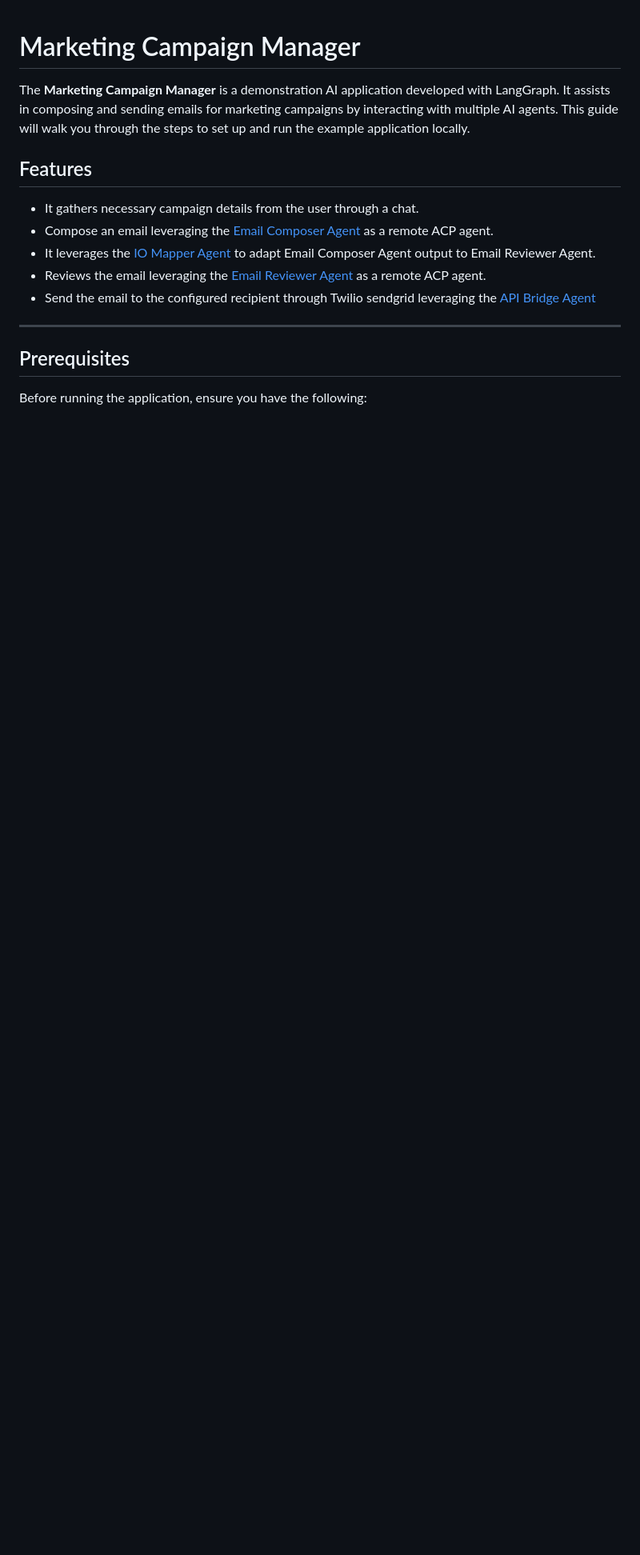
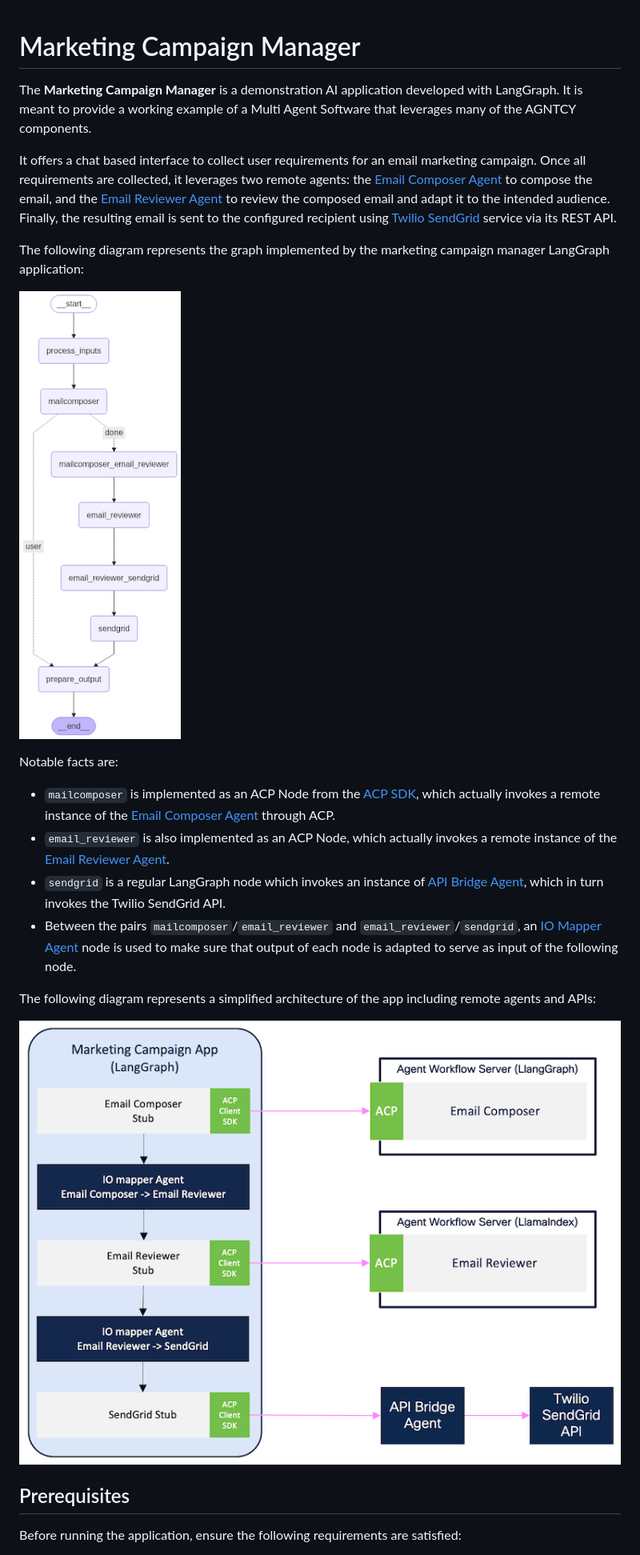
Before and after one commit to spockNinja/agntcy-agentic-apps, a Markdown page: marketing-campaign/README.md, the part around the change printed below. Shown: that part at 80% size. Rendered like a GitHub page; pictures changed too: marketing-campaign/img/arch.png (added), marketing-campaign/img/graph.png (added); blank space fills up the shorter version.

Commit message:
docs: improve marketing campaign readme (#57)
Signed-off-by: Alessandro Duminuco <aduminuc@cisco.com>
Co-authored-by: Julien Barbot <124043413+jubarbot-cisco@users.noreply.github.com>

```diff
--- a/marketing-campaign/README.md
+++ b/marketing-campaign/README.md
@@ -1,18 +1,24 @@
 # Marketing Campaign Manager
 
-The **Marketing Campaign Manager** is a demonstration AI application developed with LangGraph. It assists in composing and sending emails for marketing campaigns by interacting with multiple AI agents. This guide will walk you through the steps to set up and run the example application locally.
+The **Marketing Campaign Manager** is a demonstration AI application developed with LangGraph. It is meant to provide a working example of a Multi Agent Software that leverages many of the AGNTCY components.
 
-## Features
+It offers a chat based interface to collect user requirements for an email marketing campaign. Once all requirements are collected, it leverages two remote agents: the [Email Composer Agent](../mailcomposer/) to compose the email, and the [Email Reviewer Agent](../email_reviewer/) to review the composed email and adapt it to the intended audience. Finally, the resulting email is sent to the configured recipient using [Twilio SendGrid](https://www.twilio.com/en-us/sendgrid/email-api) service via its REST API.
 
-* It gathers necessary campaign details from the user through a chat.
-* Compose an email leveraging the [Email Composer Agent](../mailcomposer/) as a remote ACP agent.
-* It leverages the [IO Mapper Agent](https://github.com/agntcy/iomapper-agnt) to adapt Email Composer Agent output to Email Reviewer Agent.
-* Reviews the email leveraging the [Email Reviewer Agent](../email_reviewer/) as a remote ACP agent.
-* Send the email to the configured recipient through Twilio sendgrid leveraging the [API Bridge Agent](https://github.com/agntcy/api-bridge-agnt)
+The following diagram represents the graph implemented by the marketing campaign manager LangGraph application:
 
----
+![LangGraph Graph](./img/graph.png)
+
+Notable facts are:
+* `mailcomposer` is implemented as an ACP Node from the [ACP SDK](https://github.com/agntcy/acp-sdk), which actually invokes a remote instance of the [Email Composer Agent](../mailcomposer/) through ACP.
+* `email_reviewer` is also implemented as an ACP Node, which actually invokes a remote instance of the [Email Reviewer Agent](../email_reviewer/).
+* `sendgrid` is a regular LangGraph node which invokes an instance of [API Bridge Agent](https://github.com/agntcy/api-bridge-agnt), which in turn invokes the Twilio SendGrid API.
+* Between the pairs `mailcomposer`/`email_reviewer` and `email_reviewer`/`sendgrid`, an [IO Mapper Agent](https://github.com/agntcy/iomapper-agnt) node is used to make sure that output of each node is adapted to serve as input of the following node.
+
+The following diagram represents a simplified architecture of the app including remote agents and APIs:
+
+![App Architecture](./img/arch.png)
 
 ## Prerequisites
 
-Before running the application, ensure you have the following:
+Before running the application, ensure the following requirements are satisfied:
 
```
Also changed, not shown: other parts of marketing-campaign/README.md (+15 -25 lines).
